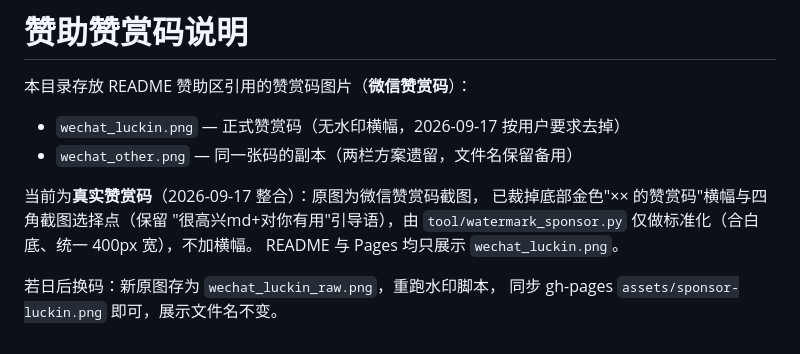
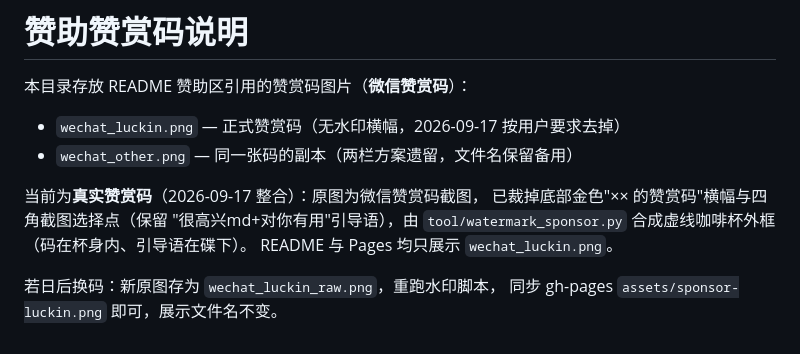
Before and after one commit to billmax99/mdp, a Markdown page: docs/sponsor/README.md, the part around the change. Drawn GitHub-style.

```diff
--- a/docs/sponsor/README.md
+++ b/docs/sponsor/README.md
@@ -8,7 +8,7 @@
 当前为**真实赞赏码**（2026-09-17 整合）：原图为微信赞赏码截图，
 已裁掉底部金色"×× 的赞赏码"横幅与四角截图选择点（保留
 "很高兴md+对你有用"引导语），由 `tool/watermark_sponsor.py`
-仅做标准化（合白底、统一 400px 宽），不加横幅。
+合成虚线咖啡杯外框（码在杯身内、引导语在碟下）。
 README 与 Pages 均只展示 `wechat_luckin.png`。
 
 若日后换码：新原图存为 `wechat_luckin_raw.png`，重跑水印脚本，
```
Also changed, not shown: README.md (+2 -2 lines), docs/sponsor/wechat_luckin.png, docs/sponsor/wechat_other.png, 1 other file.
